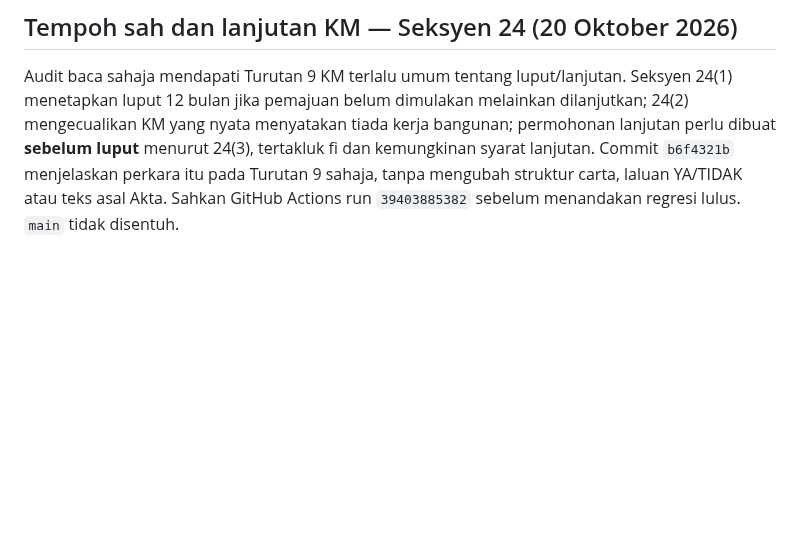
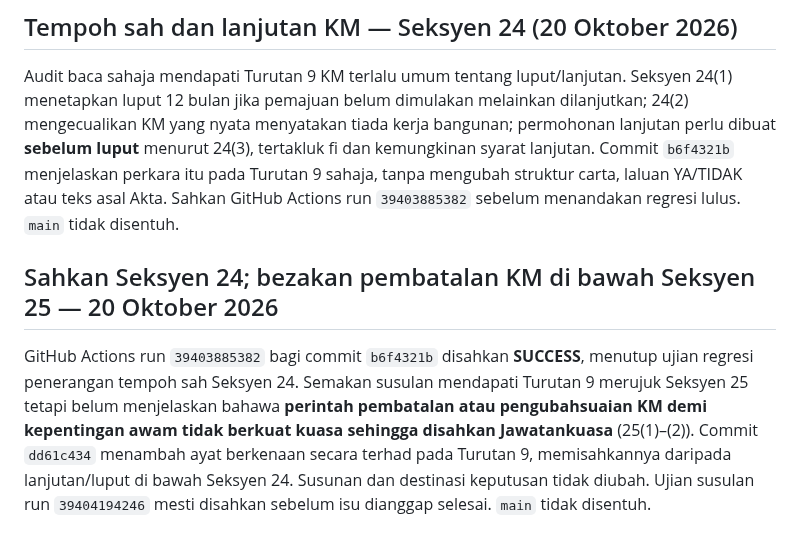
Before and after one commit to rozaimimajid/myakta172, a Markdown page: AUDIT-STABILIZATION-REPORT.md, the part around the change. Rendered like a GitHub page; blank space fills up the shorter version.

Commit message:
docs(audit): verify section 24 and log section 25 KM cancellation confirmation

```diff
--- a/AUDIT-STABILIZATION-REPORT.md
+++ b/AUDIT-STABILIZATION-REPORT.md
@@ -256,3 +256,8 @@ Audit peruntukan Seksyen 22 mengesahkan Turutan 5 carta alir KM belum menerangka
 ## Tempoh sah dan lanjutan KM — Seksyen 24 (20 Oktober 2026)
 
 Audit baca sahaja mendapati Turutan 9 KM terlalu umum tentang luput/lanjutan. Seksyen 24(1) menetapkan luput 12 bulan jika pemajuan belum dimulakan melainkan dilanjutkan; 24(2) mengecualikan KM yang nyata menyatakan tiada kerja bangunan; permohonan lanjutan perlu dibuat **sebelum luput** menurut 24(3), tertakluk fi dan kemungkinan syarat lanjutan. Commit `b6f4321b` menjelaskan perkara itu pada Turutan 9 sahaja, tanpa mengubah struktur carta, laluan YA/TIDAK atau teks asal Akta. Sahkan GitHub Actions run `39403885382` sebelum menandakan regresi lulus. `main` tidak disentuh.
+
+
+## Sahkan Seksyen 24; bezakan pembatalan KM di bawah Seksyen 25 — 20 Oktober 2026
+
+GitHub Actions run `39403885382` bagi commit `b6f4321b` disahkan **SUCCESS**, menutup ujian regresi penerangan tempoh sah Seksyen 24. Semakan susulan mendapati Turutan 9 merujuk Seksyen 25 tetapi belum menjelaskan bahawa **perintah pembatalan atau pengubahsuaian KM demi kepentingan awam tidak berkuat kuasa sehingga disahkan Jawatankuasa** (25(1)–(2)). Commit `dd61c434` menambah ayat berkenaan secara terhad pada Turutan 9, memisahkannya daripada lanjutan/luput di bawah Seksyen 24. Susunan dan destinasi keputusan tidak diubah. Ujian susulan run `39404194246` mesti disahkan sebelum isu dianggap selesai. `main` tidak disentuh.
```
